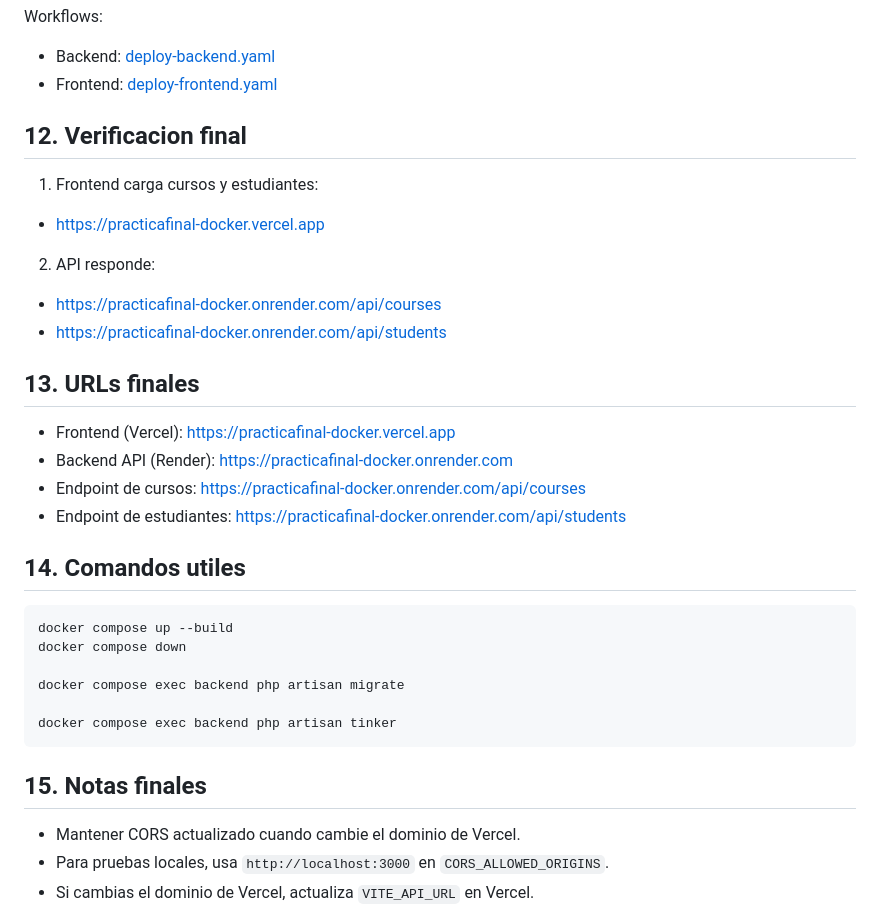
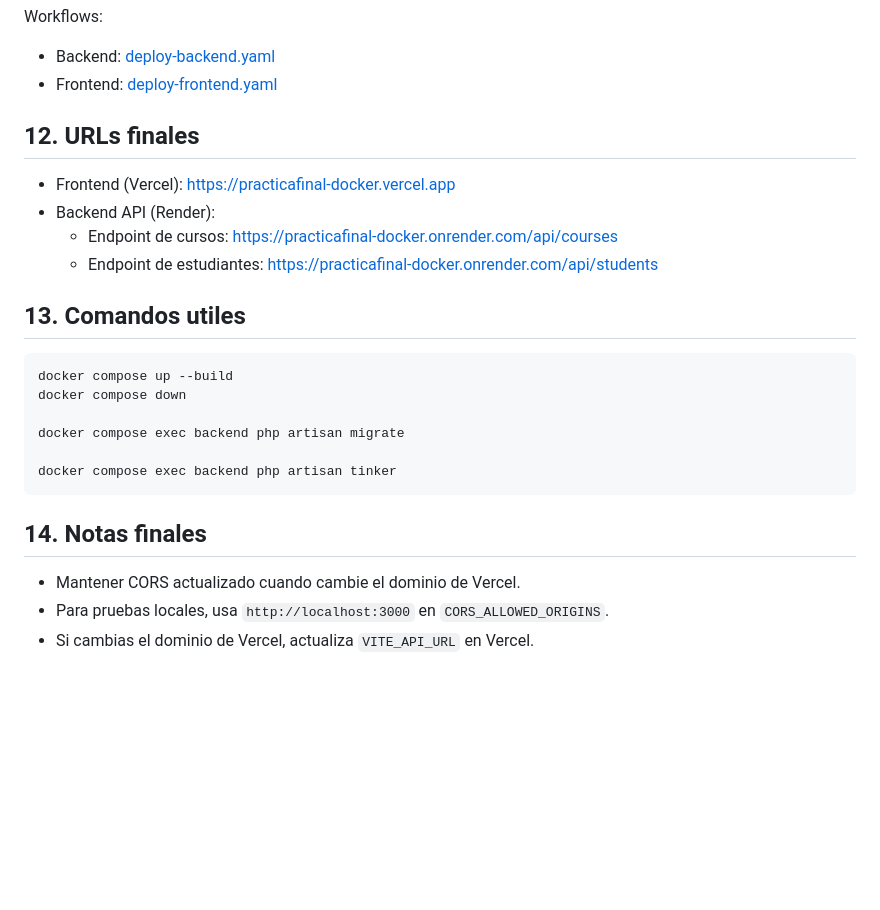
Before and after one commit to jjcastilla94/practicafinal-docker, a Markdown page: README.md, the part around the change. Drawn GitHub-style; blank space fills up the shorter version.

Commit message:
docs: update README

````diff
--- a/README.md
+++ b/README.md
@@ -218,25 +218,15 @@ Workflows:
 - Backend: [deploy-backend.yaml](.github/workflows/deploy-backend.yaml)
 - Frontend: [deploy-frontend.yaml](.github/workflows/deploy-frontend.yaml)
 
-## 12. Verificacion final
 
-1) Frontend carga cursos y estudiantes:
-
-- https://practicafinal-docker.vercel.app
-
-2) API responde:
-
-- https://practicafinal-docker.onrender.com/api/courses
-- https://practicafinal-docker.onrender.com/api/students
-
-## 13. URLs finales
+## 12. URLs finales
 
 - Frontend (Vercel): https://practicafinal-docker.vercel.app
-- Backend API (Render): https://practicafinal-docker.onrender.com
-- Endpoint de cursos: https://practicafinal-docker.onrender.com/api/courses
-- Endpoint de estudiantes: https://practicafinal-docker.onrender.com/api/students
+- Backend API (Render):
+    - Endpoint de cursos: https://practicafinal-docker.onrender.com/api/courses
+    - Endpoint de estudiantes: https://practicafinal-docker.onrender.com/api/students
 
-## 14. Comandos utiles
+## 13. Comandos utiles
 
 ```
 docker compose up --build
@@ -247,7 +237,7 @@ docker compose exec backend php artisan migrate
 docker compose exec backend php artisan tinker
 ```
 
-## 15. Notas finales
+## 14. Notas finales
 
 - Mantener CORS actualizado cuando cambie el dominio de Vercel.
 - Para pruebas locales, usa `http://localhost:3000` en `CORS_ALLOWED_ORIGINS`.
````
